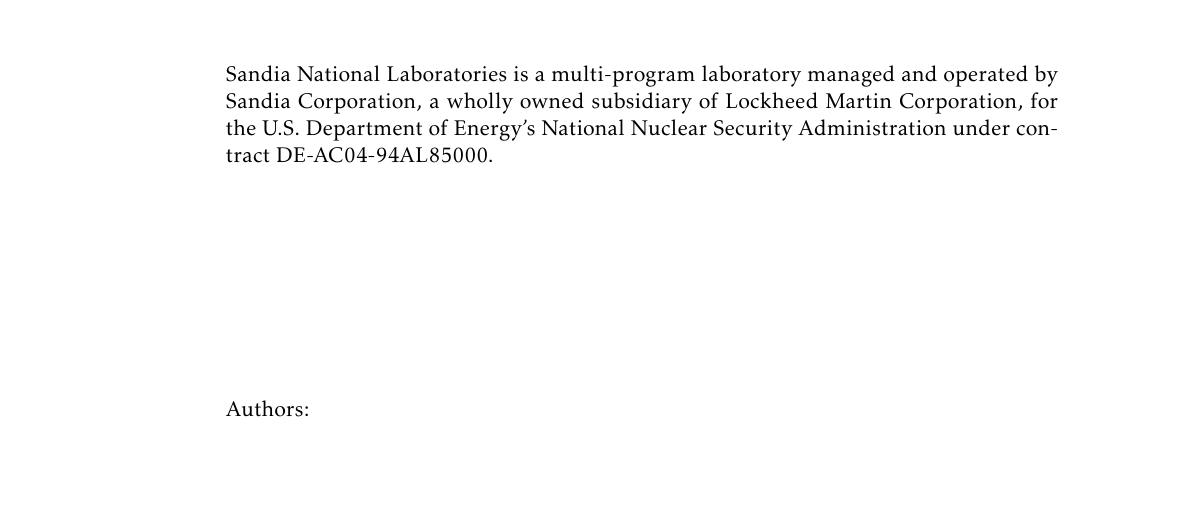
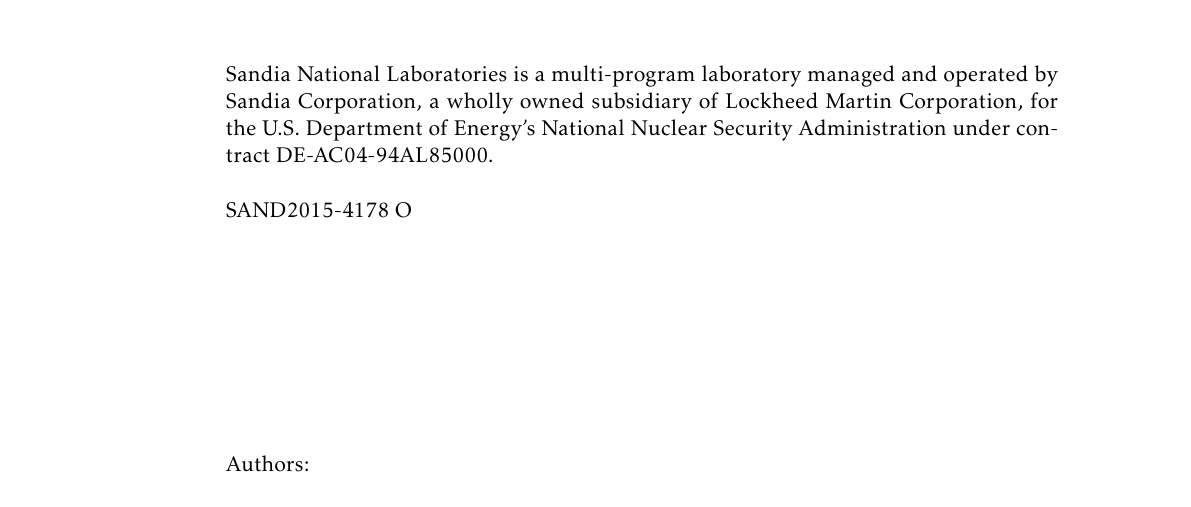
Before and after one commit to kokkos/ProgrammingGuide, a LaTeX thesis (Kokkos_PG.tex): part of page 2 of 63, cut so that both start at the same text, the shorter picture padded with empty space. Compiled offline with pdfLaTeX.

Commit message:
Adding SAND Number

```diff
--- a/Kokkos_PG.tex
+++ b/Kokkos_PG.tex
@@ -271,6 +271,10 @@
 Sandia National Laboratories is a multi-program laboratory managed and operated by Sandia
 Corporation, a wholly owned subsidiary of Lockheed Martin Corporation, for the U.S.
 Department of Energy's National Nuclear Security Administration under contract DE-AC04-94AL85000.
+\newline
+\newline
+\noindent
+SAND2015-4178 O
 
 \vspace{4cm}
 \noindent
```
